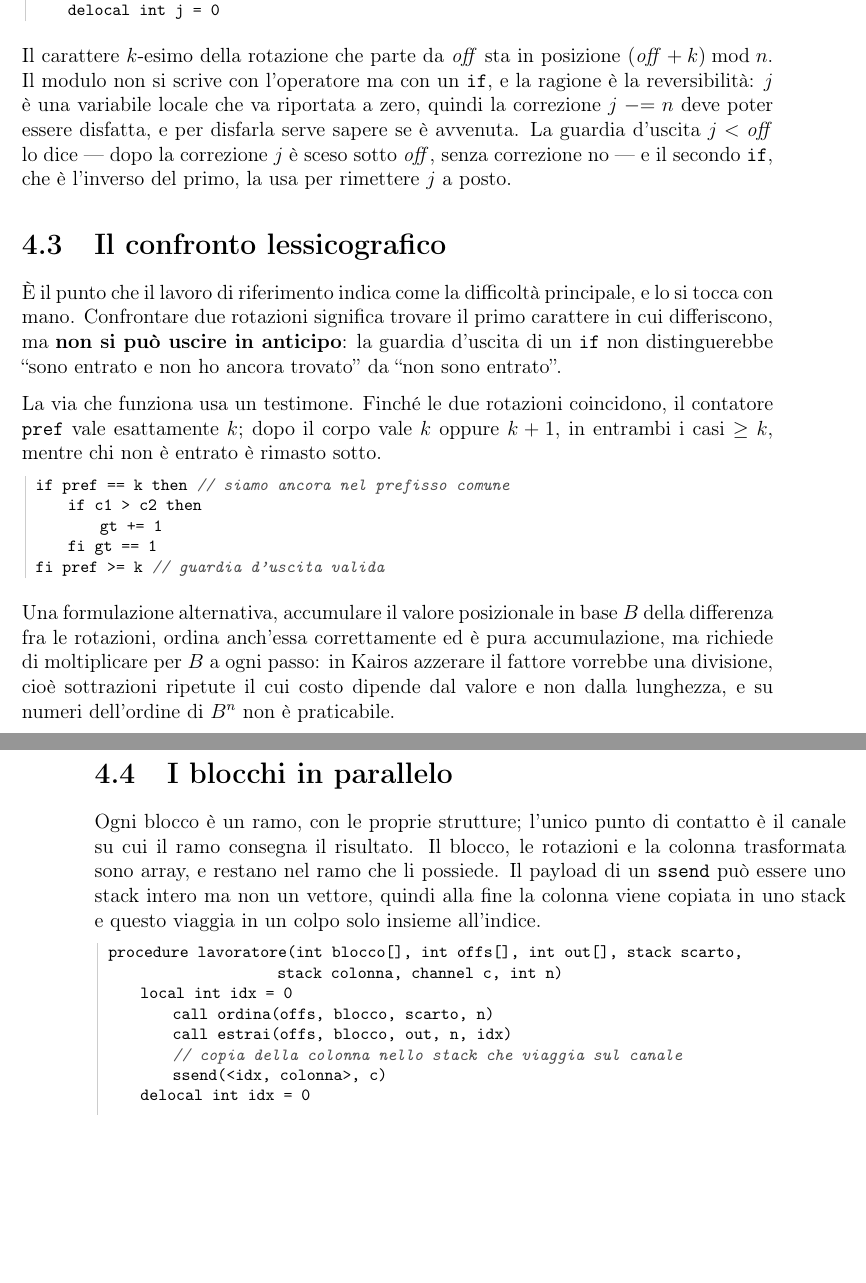
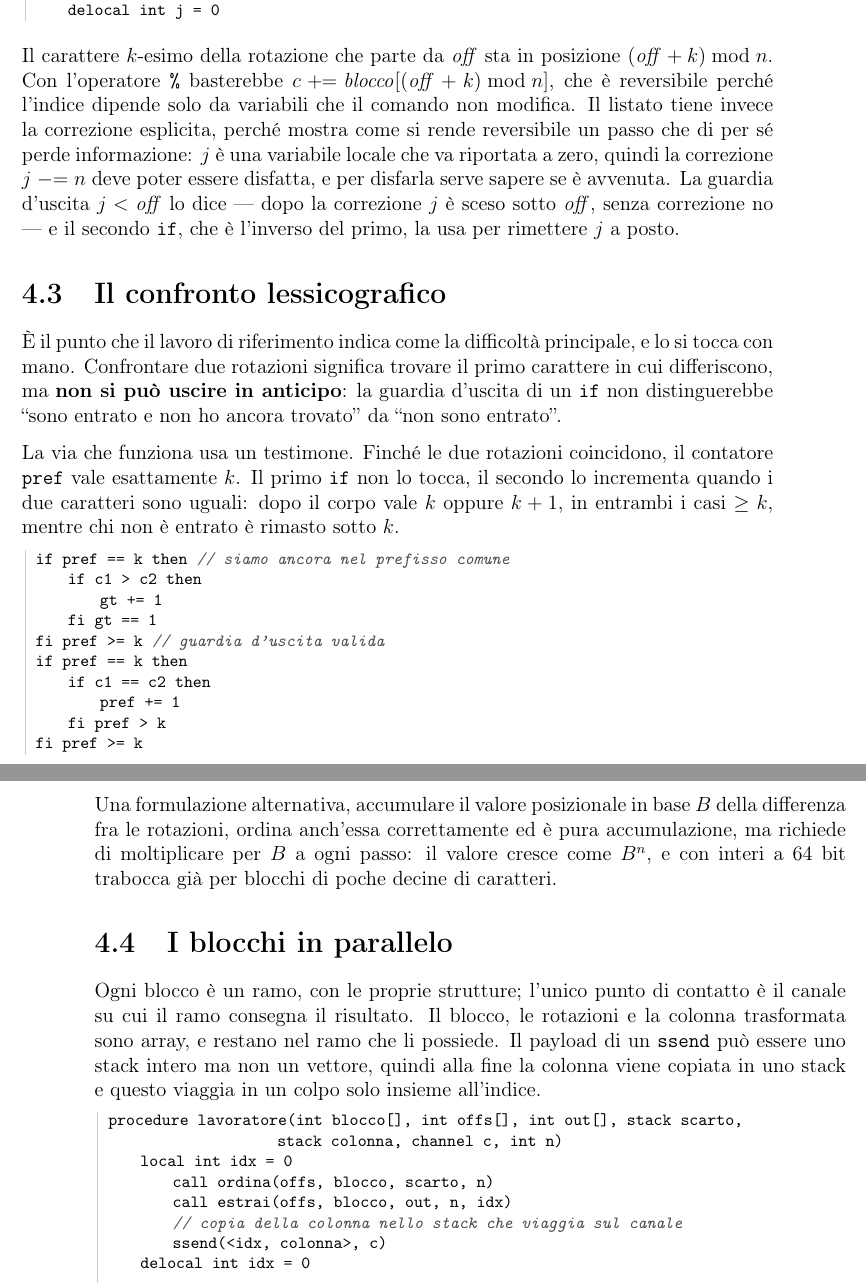
Before and after one commit to nicologiuliani6/kairos-thesis, a LaTeX book (tesi.tex, which reads capitoli.tex): two parts of pages 43 and 44 of 62, joined at a grey line, cut so that both start at the same text, the shorter picture padded with empty space. Compiled offline with pdfLaTeX.

Commit message:
Allineamento all'implementazione dopo il quarto controllo
Co-Authored-By: Claude Opus 5.5 <noreply@anthropic.com>
Claude-Session: https://claude.ai/code/session_01C8cnRkHboLnhcDmAtjUW57

```diff
--- a/capitoli.tex
+++ b/capitoli.tex
@@ -1836,13 +1855,16 @@ procedure car(int blocco[], int n, int off, int k, int c)
 
 \noindent
 Il carattere $k$-esimo della rotazione che parte da $\mathit{off}$ sta in
-posizione $(\mathit{off}+k) \bmod n$. Il modulo non si scrive con l'operatore
-ma con un $\mathtt{if}$, e la ragione è la reversibilità: $j$ è una variabile
-locale che va riportata a zero, quindi la correzione $j \mathrel{-}= n$ deve
-poter essere disfatta, e per disfarla serve sapere se è avvenuta. La guardia
-d'uscita $j < \mathit{off}$ lo dice — dopo la correzione $j$ è sceso sotto
-$\mathit{off}$, senza correzione no — e il secondo $\mathtt{if}$, che è
-l'inverso del primo, la usa per rimettere $j$ a posto.
+posizione $(\mathit{off}+k) \bmod n$. Con l'operatore \texttt{\%} basterebbe
+$c \mathbin{+\!\!=} \mathit{blocco}[(\mathit{off}+k) \bmod n]$, che è
+reversibile perché l'indice dipende solo da variabili che il comando non
+modifica. Il listato tiene invece la correzione esplicita, perché mostra come si
+rende reversibile un passo che di per sé perde informazione: $j$ è una
+variabile locale che va riportata a zero, quindi la correzione
+$j \mathrel{-}= n$ deve poter essere disfatta, e per disfarla serve sapere se è
+avvenuta. La guardia d'uscita $j < \mathit{off}$ lo dice — dopo la correzione
+$j$ è sceso sotto $\mathit{off}$, senza correzione no — e il secondo
+$\mathtt{if}$, che è l'inverso del primo, la usa per rimettere $j$ a posto.
 
 \section{Il confronto lessicografico}
 
@@ -1853,8 +1875,10 @@ guardia d'uscita di un $\mathtt{if}$ non distinguerebbe ``sono entrato e non ho
 ancora trovato'' da ``non sono entrato''.
 
 La via che funziona usa un testimone. Finché le due rotazioni coincidono, il
-contatore \texttt{pref} vale esattamente $k$; dopo il corpo vale $k$ oppure
-$k+1$, in entrambi i casi $\geq k$, mentre chi non è entrato è rimasto sotto.
+contatore \texttt{pref} vale esattamente $k$. Il primo $\mathtt{if}$ non lo
+tocca, il secondo lo incrementa quando i due caratteri sono uguali: dopo il
+corpo vale $k$ oppure $k+1$, in entrambi i casi $\geq k$, mentre chi non è
+entrato è rimasto sotto $k$.
 
 \begin{lstlisting}
 if pref == k then            // siamo ancora nel prefisso comune
@@ -1862,15 +1886,19 @@ if pref == k then            // siamo ancora nel prefisso comune
         gt += 1
     fi gt == 1
 fi pref >= k                 // guardia d'uscita valida
+if pref == k then
+    if c1 == c2 then
+        pref += 1
+    fi pref > k
+fi pref >= k
 \end{lstlisting}
 
 \noindent
 Una formulazione alternativa, accumulare il valore posizionale in base $B$ della
 differenza fra le rotazioni, ordina anch'essa correttamente ed è pura
-accumulazione, ma richiede di moltiplicare per $B$ a ogni passo: in Kairos
-azzerare il fattore vorrebbe una divisione, cioè sottrazioni ripetute il cui
-costo dipende dal valore e non dalla lunghezza, e su numeri dell'ordine di $B^n$
-non è praticabile.
+accumulazione, ma richiede di moltiplicare per $B$ a ogni passo: il valore
+cresce come $B^n$, e con interi a 64 bit trabocca già per blocchi di poche
+decine di caratteri.
 
 \section{I blocchi in parallelo}
 
```
Also changed, not shown: capitoli.tex (44 more changed lines).
